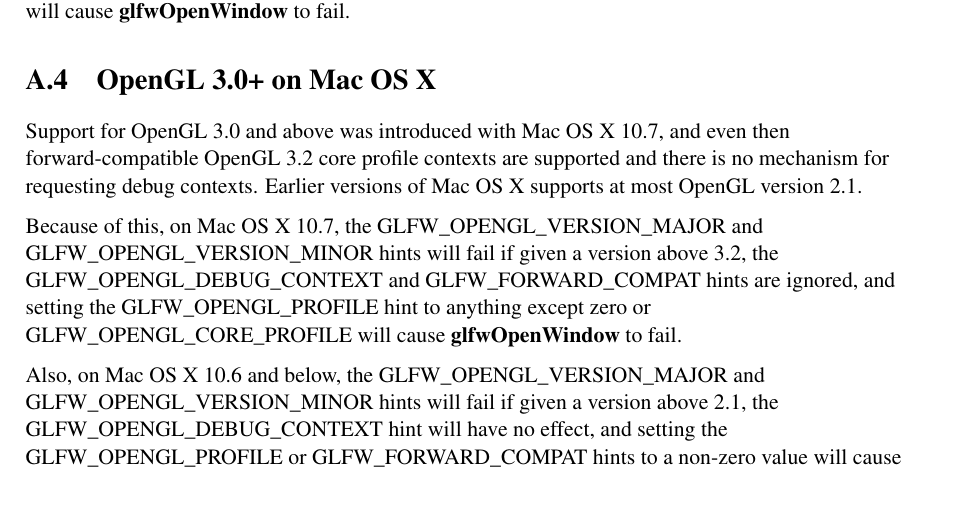
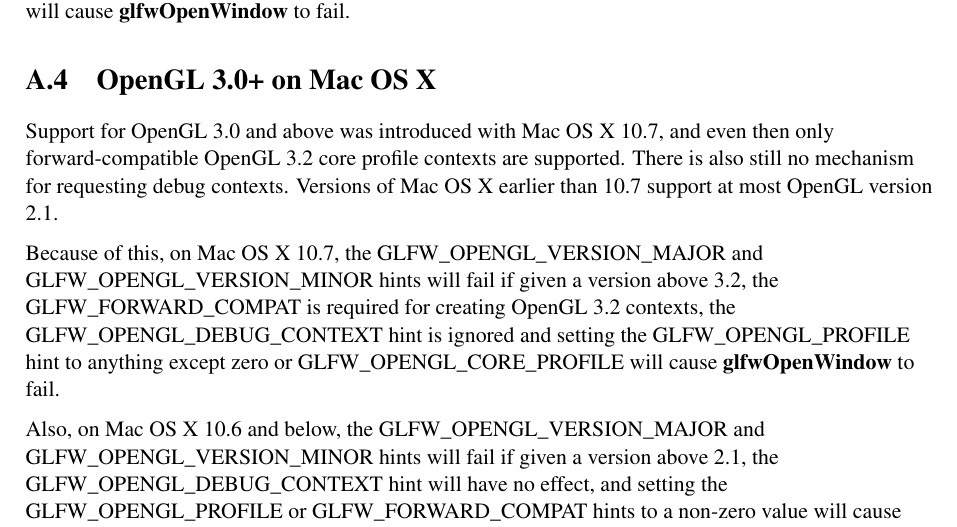
Before and after one commit to glfw/glfw-legacy, a LaTeX document (docs/glfwrm.tex): part of page 67 of 67, cut so that both start at the same text, the shorter picture padded with empty space. Compiled offline with pdfLaTeX; the source files are stored in an older character set and shown here as Unicode.

Commit message:
Clarification and cleanup.

```diff
--- a/docs/glfwrm.tex
+++ b/docs/glfwrm.tex
@@ -3218,14 +3218,15 @@
 \section{OpenGL 3.0+ on Mac OS X}
 
 Support for OpenGL 3.0 and above was introduced with Mac OS X 10.7, and even
-then forward-compatible OpenGL 3.2 core profile contexts are supported and
-there is no mechanism for requesting debug contexts.  Earlier versions of Mac
-OS X supports at most OpenGL version 2.1.
+then only forward-compatible OpenGL 3.2 core profile contexts are supported.
+There is also still no mechanism for requesting debug contexts.  Versions of
+Mac OS X earlier than 10.7 support at most OpenGL version 2.1.
 
 Because of this, on Mac OS X 10.7, the GLFW\_OPENGL\_VERSION\_MAJOR and
 GLFW\_OPENGL\_VERSION\_MINOR hints will fail if given a version above 3.2, the
-GLFW\_OPENGL\_DEBUG\_CONTEXT and GLFW\_FORWARD\_COMPAT hints are ignored, and
-setting the GLFW\_OPENGL\_PROFILE hint to anything except zero or
+GLFW\_FORWARD\_COMPAT is required for creating OpenGL 3.2 contexts, the
+GLFW\_OPENGL\_DEBUG\_CONTEXT hint is ignored and setting the
+GLFW\_OPENGL\_PROFILE hint to anything except zero or
 GLFW\_OPENGL\_CORE\_PROFILE will cause \textbf{glfwOpenWindow} to fail.
 
 Also, on Mac OS X 10.6 and below, the GLFW\_OPENGL\_VERSION\_MAJOR and
```
Also changed, not shown: 1 other file.
